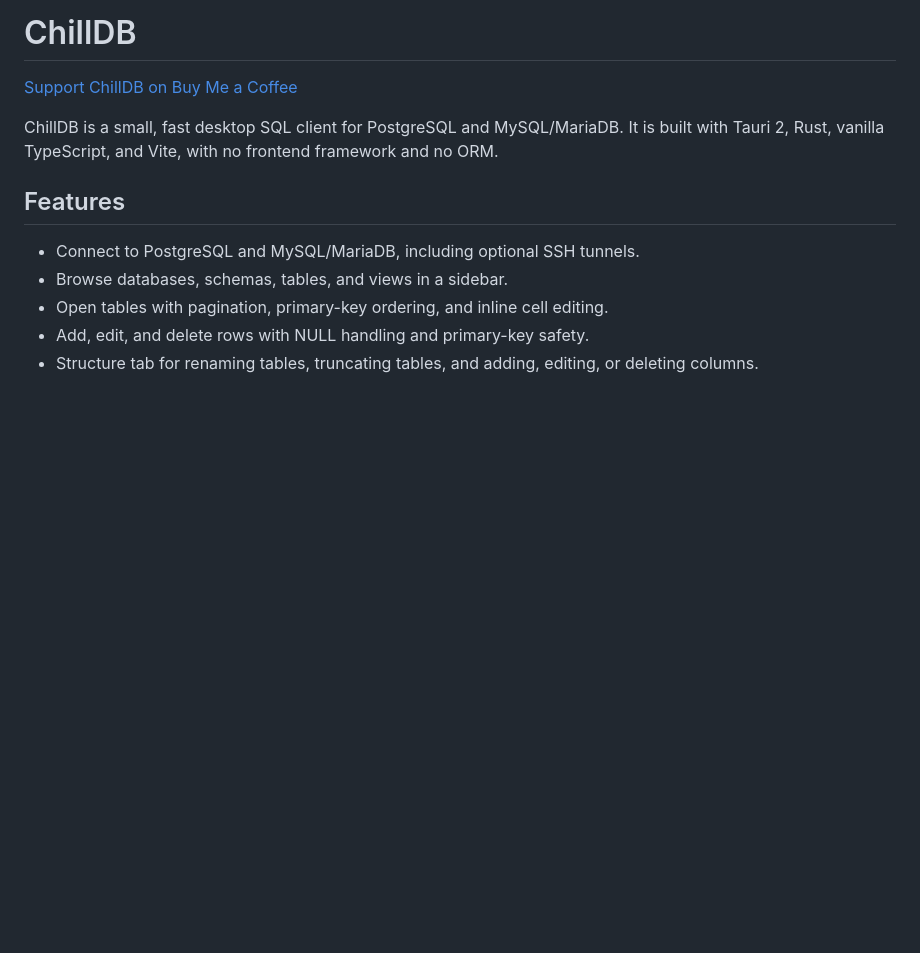
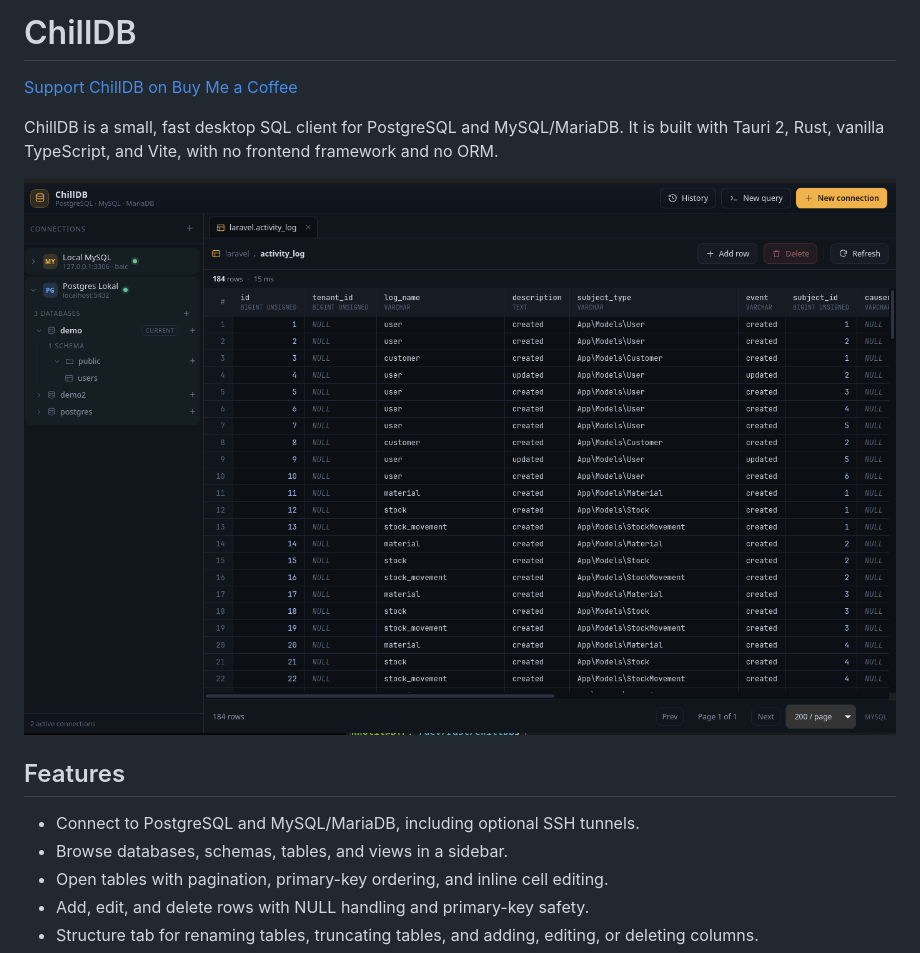
Before and after one commit to amdkholil/ChillDB, a Markdown page: README.md, the part around the change. Drawn GitHub-style; pictures changed too: docs/screenshot.png (added); blank space fills up the shorter version.

Commit message:
Add README screenshot

```diff
--- a/README.md
+++ b/README.md
@@ -5,6 +5,8 @@
 ChillDB is a small, fast desktop SQL client for PostgreSQL and MySQL/MariaDB.
 It is built with Tauri 2, Rust, vanilla TypeScript, and Vite, with no frontend
 framework and no ORM.
+
+![ChillDB screenshot](docs/screenshot.png)
 
 ## Features
 
```
